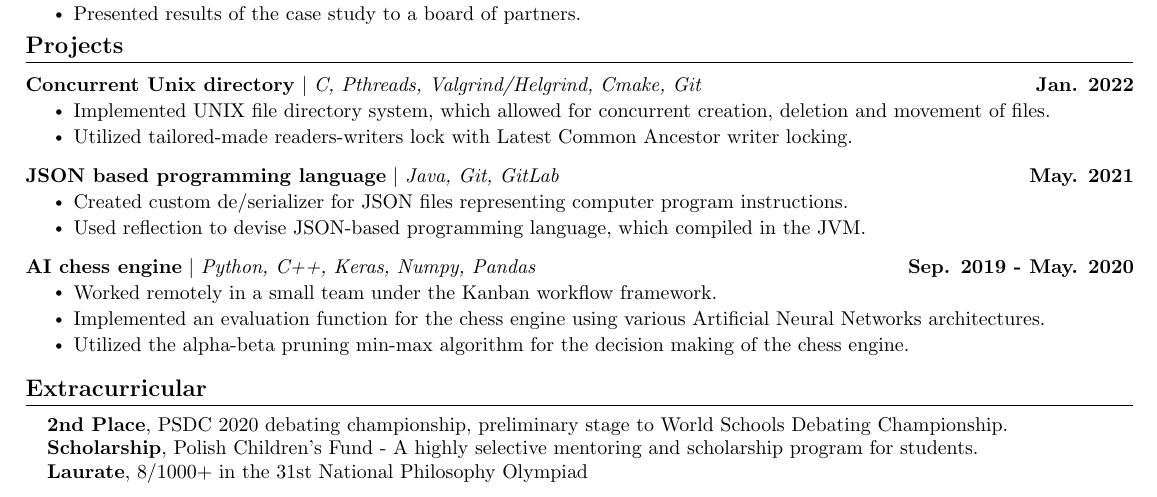
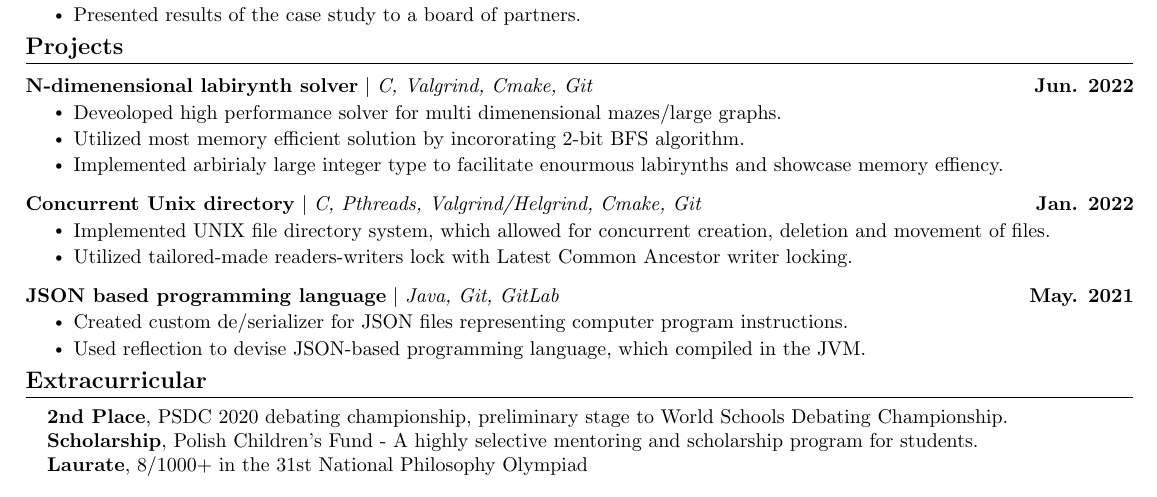
Before and after one commit to aderylo/resume, a LaTeX document (SWE/main.tex): part of the page, cut so that both start at the same text. Compiled offline with pdfLaTeX.

Commit message:
Resturcture projects part;

```diff
--- a/SWE/main.tex
+++ b/SWE/main.tex
@@ -196,30 +196,29 @@
 \section{Projects}
     \vspace{-5pt}
     \resumeSubHeadingListStart
-          \resumeProjectHeading
+    \resumeProjectHeading
+    {\textbf{N-dimenensional labirynth solver} $|$ \emph{C, Valgrind, Cmake,  Git}}{Jun. 2022}
+        \resumeItemListStart
+          \resumeItem{Deveoloped high performance solver for multi dimenensional mazes/large graphs.}
+          \resumeItem{Utilized most memory efficient solution by incororating 2-bit BFS algorithm.}
+          \resumeItem{Implemented arbirialy large integer type to facilitate enourmous labirynths and showcase memory effiency.}
+        \resumeItemListEnd
+        \vspace{-13pt}
+      \resumeProjectHeading
           {\textbf{Concurrent Unix directory} $|$ \emph{C, Pthreads, Valgrind/Helgrind, Cmake,  Git}}{Jan. 2022}
           \resumeItemListStart
             \resumeItem{Implemented UNIX file directory system, which allowed for concurrent creation, deletion and movement of files. }
             \resumeItem{Utilized tailored-made readers-writers lock with Latest Common Ancestor writer locking.}
-        \resumeItemListEnd
+          \resumeItemListEnd
          \vspace{-13pt}
-
       \resumeProjectHeading
           {\textbf{JSON based programming language} $|$ \emph{Java, Git, GitLab}}{May. 2021}
           \resumeItemListStart
             \resumeItem{Created custom de/serializer for JSON files representing computer program instructions.}
             \resumeItem{Used reflection to devise JSON-based programming language, which compiled in the JVM. }
           \resumeItemListEnd
-          \vspace{-13pt}
-      \resumeProjectHeading
-          {\textbf{AI chess engine} $|$ \emph{Python, C++, Keras, Numpy, Pandas}}{Sep. 2019 - May. 2020}
-          \resumeItemListStart
-            \resumeItem{Worked remotely in a small team under the Kanban workflow framework.}
-            \resumeItem{Implemented an evaluation function for the chess engine using various Artificial Neural Networks architectures.}
-            \resumeItem{Utilized the alpha-beta pruning min-max algorithm for the decision making of the chess engine.}
-          \resumeItemListEnd
-        \resumeSubHeadingListEnd
-\vspace{-10pt}
+    \resumeSubHeadingListEnd
+\vspace{-16pt}
 
 
 %----------Extracurricular------------
```
Also changed, not shown: SWE/main.pdf.
